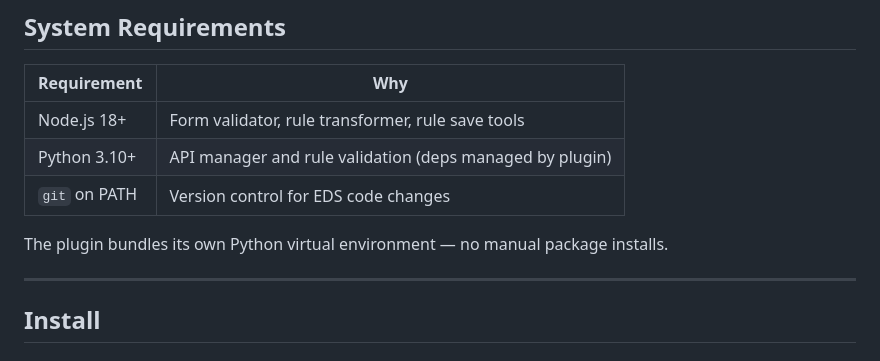
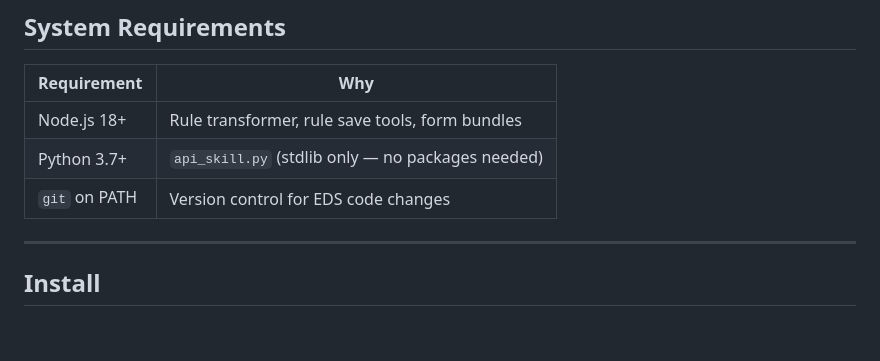
Before and after one commit to adobe-rnd/forms-skills, a Markdown page: plugins/adaptive-forms-authoring/ONBOARDING.md, the part around the change. Rendered like a GitHub page; blank space fills up the shorter version.

```diff
--- a/plugins/adaptive-forms-authoring/ONBOARDING.md
+++ b/plugins/adaptive-forms-authoring/ONBOARDING.md
@@ -88,11 +88,9 @@ Plans are written to `journeys/<journey>/plans/NN-<title>.md` and executed seque
 
 | Requirement | Why |
 |-------------|-----|
-| Node.js 18+ | Form validator, rule transformer, rule save tools |
-| Python 3.10+ | API manager and rule validation (deps managed by plugin) |
+| Node.js 18+ | Rule transformer, rule save tools, form bundles |
+| Python 3.7+ | `api_skill.py` (stdlib only — no packages needed) |
 | `git` on PATH | Version control for EDS code changes |
-
-The plugin bundles its own Python virtual environment — no manual package installs.
 
 ---
 
```
Also changed, not shown: plugins/adaptive-forms-authoring/DEVELOPER.md (+1 -5 lines).
